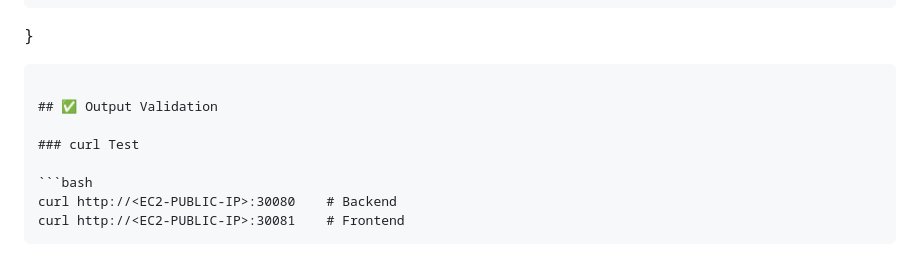
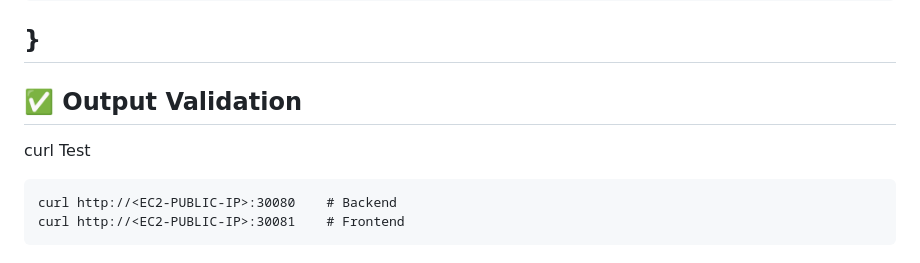
Before and after one commit to ShravaniShriram/CI-CD-Pipeline, a Markdown page: README.md, the part around one of its changes. Drawn GitHub-style.

````diff
--- a/README.md
+++ b/README.md
@@ -199,13 +199,12 @@ pipeline {
         }
     }
 }
-```
-
+---
 ## ✅ Output Validation
 
-### curl Test
+curl Test
 
-```bash
+```
 curl http://<EC2-PUBLIC-IP>:30080    # Backend
 curl http://<EC2-PUBLIC-IP>:30081    # Frontend
 ```
````
Also changed, not shown: other parts of README.md (+1 -1 lines).
